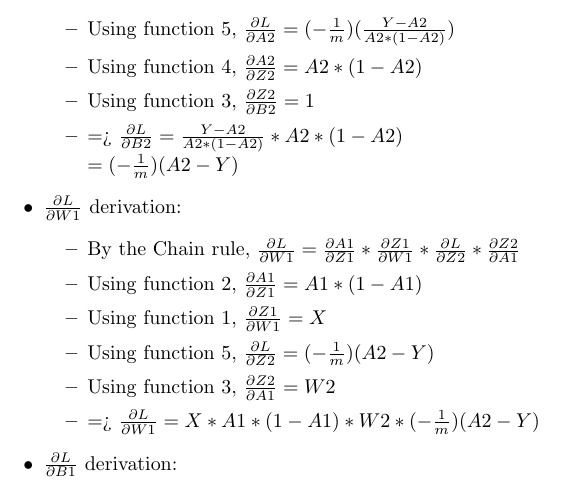
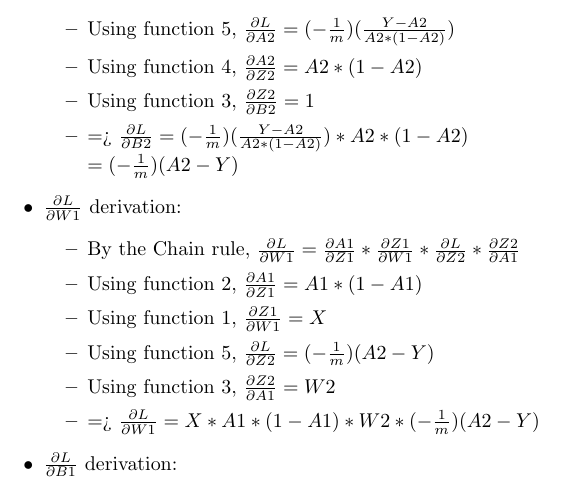
Before and after one commit to mcttn22/school-project, a LaTeX document (docs/src/latex/xor_model.tex): part of page 3 of 3, cut so that both start at the same text. Compiled offline with pdfLaTeX.

Commit message:
Update xor model theory doc

```diff
--- a/docs/src/latex/xor_model.tex
+++ b/docs/src/latex/xor_model.tex
@@ -86,7 +86,7 @@ For each epoch the input array consisting of a combination of a 0 and/or 1, is f
         \item Using function 5, $\frac{\partial{L}}{\partial{A2}} = (-\frac{1}{m})(\frac{Y-A2}{A2 * (1-A2)})$
         \item Using function 4, $\frac{\partial{A2}}{\partial{Z2}} = A2 * (1-A2)$
         \item Using function 3, $\frac{\partial{Z2}}{\partial{B2}} = 1$
-        \item => $\frac{\partial{L}}{\partial{B2}} = \frac{Y-A2}{A2 * (1-A2)} * A2 * (1-A2)\\
+        \item => $\frac{\partial{L}}{\partial{B2}} = (-\frac{1}{m})(\frac{Y-A2}{A2 * (1-A2)}) * A2 * (1-A2)\\
               =(-\frac{1}{m})(A2-Y)$
     \end{itemize}
     \item $\frac{\partial{L}}{\partial{W1}}$ derivation:
```
Also changed, not shown: docs/xor_model.pdf.
